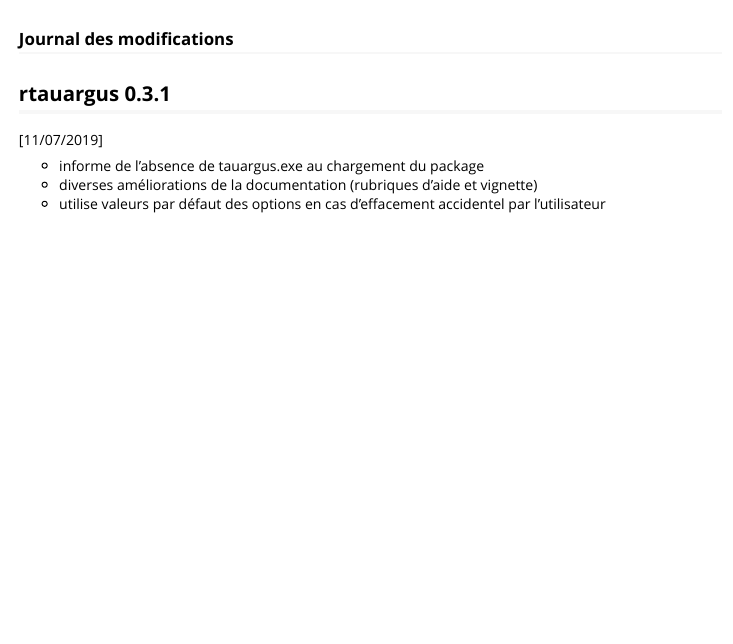
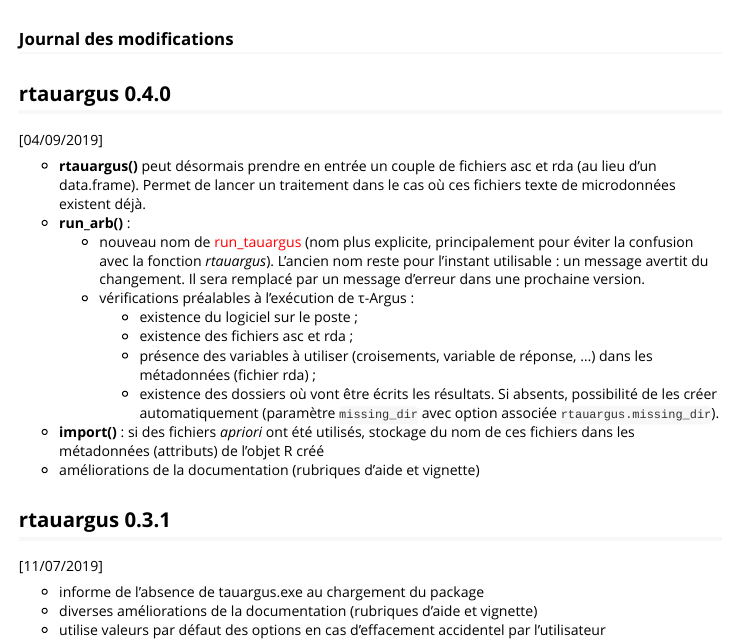
Before and after one commit to InseeFrLab/rtauargus, an R Markdown document (NEWS.rmd): the page in a window 1100 px wide, from 60 px down. Rendered offline with R 4.5, knitr and Pandoc, with nearby package versions.

Commit message:
Version 0.4.0

```diff
--- a/NEWS.rmd
+++ b/NEWS.rmd
@@ -3,6 +3,31 @@ title: Package ‘rtauargus’
 subtitle: Journal des modifications
 output: rmarkdown::html_vignette
 ---
+
+## rtauargus 0.4.0
+
+[04/09/2019]
+
+* **rtauargus()** peut désormais prendre en entrée un couple de fichiers asc et
+  rda (au lieu d'un data.frame). Permet de lancer un traitement dans le cas
+  où ces fichiers texte de microdonnées existent déjà.
+* **run_arb()** :
+    - nouveau nom de <font color="red">run_tauargus</font> (nom plus explicite,
+      principalement pour éviter la confusion avec la fonction _rtauargus_).
+      L'ancien nom reste pour l'instant utilisable : un message avertit du
+      changement. Il sera remplacé par un message d'erreur dans une prochaine
+      version.
+    - vérifications préalables à l'exécution de &tau;-Argus :
+        * existence du logiciel sur le poste ;
+        * existence des fichiers asc et rda ;
+        * présence des variables à utiliser (croisements, variable de réponse,
+          ...) dans les métadonnées (fichier rda) ;
+        * existence des dossiers où vont être écrits les résultats. Si absents,
+          possibilité de les créer automatiquement (paramètre `missing_dir` avec
+          option associée `rtauargus.missing_dir`).
+* **import()** : si des fichiers _apriori_ ont été utilisés, stockage du nom de
+  ces fichiers dans les métadonnées (attributs) de l'objet R créé
+* améliorations de la documentation (rubriques d'aide et vignette)
 
 ## rtauargus 0.3.1
 
```
Also changed, not shown: 1 other file.
